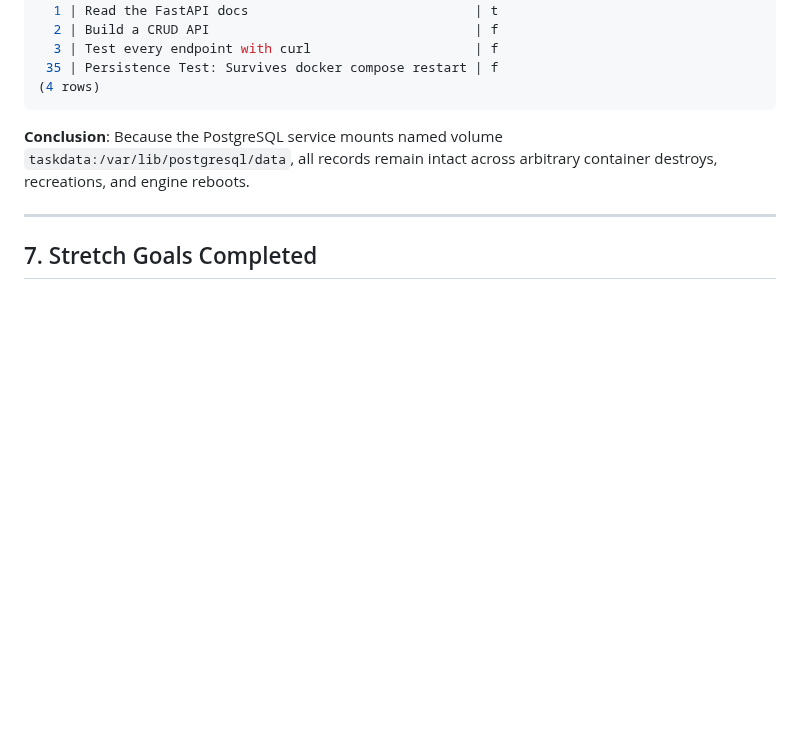
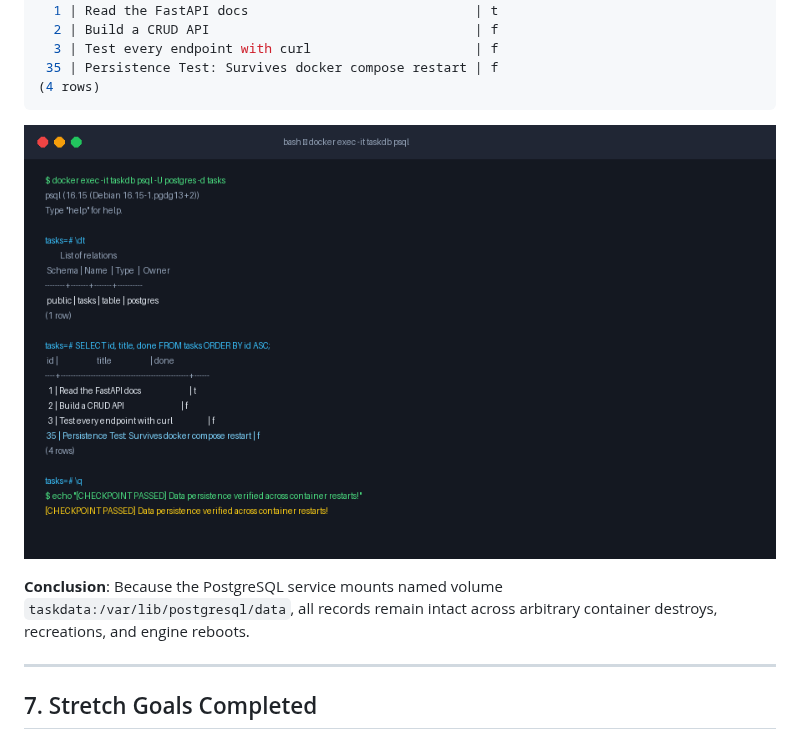
Before and after one commit to jezreal-dev/flyrank-backend-ai-engineering, a Markdown page: BE-01-crud-api/README.md, the part around the change. Drawn GitHub-style; pictures changed too: BE-01-crud-api/assets/postgres-db-proof.png (added); blank space fills up the shorter version.

Commit message:
docs: add PostgreSQL persistence verification screenshot

````diff
--- a/BE-01-crud-api/README.md
+++ b/BE-01-crud-api/README.md
@@ -237,6 +237,9 @@ $ docker exec taskdb psql -U postgres -d tasks -c "SELECT id, title, done FROM t
  35 | Persistence Test: Survives docker compose restart | f
 (4 rows)
 ```
+
+![PostgreSQL Terminal Verification](./assets/postgres-db-proof.png)
+
 **Conclusion**: Because the PostgreSQL service mounts named volume `taskdata:/var/lib/postgresql/data`, all records remain intact across arbitrary container destroys, recreations, and engine reboots.
 
 ---
````
